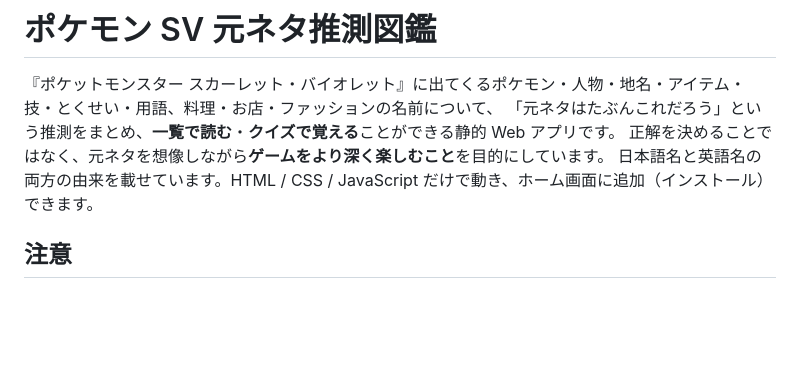
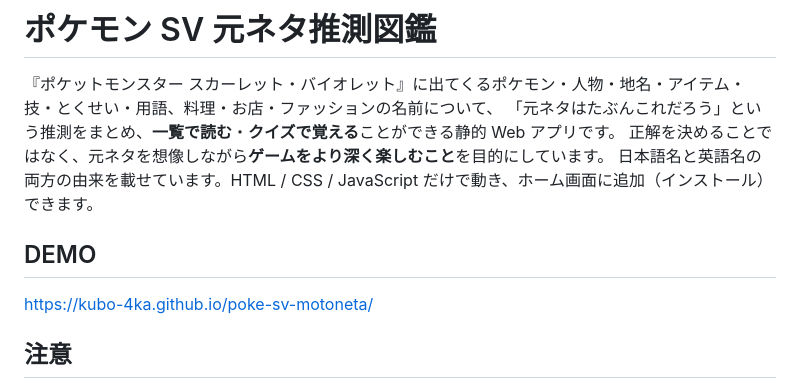
Before and after one commit to kubo-4ka/poke-sv-motoneta, a Markdown page: README.md, the part around the change. GitHub-like rendering; blank space fills up the shorter version.

Commit message:
add demo

```diff
--- a/README.md
+++ b/README.md
@@ -4,6 +4,10 @@
 「元ネタはたぶんこれだろう」という推測をまとめ、**一覧で読む**・**クイズで覚える**ことができる静的 Web アプリです。
 正解を決めることではなく、元ネタを想像しながら**ゲームをより深く楽しむこと**を目的にしています。
 日本語名と英語名の両方の由来を載せています。HTML / CSS / JavaScript だけで動き、ホーム画面に追加（インストール）できます。
+
+## DEMO
+
+https://kubo-4ka.github.io/poke-sv-motoneta/
 
 ## 注意
 
```
